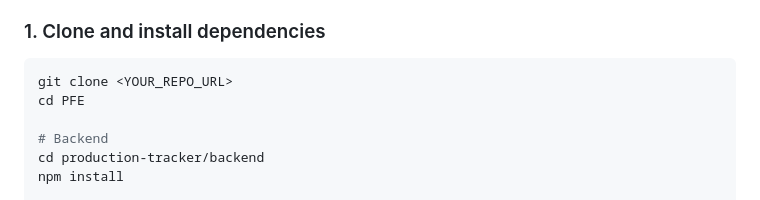
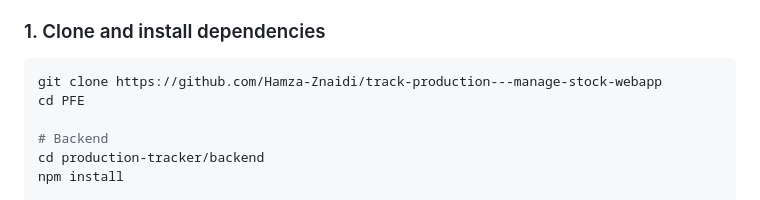
Before and after one commit to Hamza-Znaidi/track-production---manage-stock-webapp, a Markdown page: README.md, the part around the change. Rendered like a GitHub page.

Commit message:
Update clone command in README with actual URL

````diff
--- a/README.md
+++ b/README.md
@@ -101,7 +101,7 @@ PFE/
 ### 1. Clone and install dependencies
 
 ```bash
-git clone <YOUR_REPO_URL>
+git clone https://github.com/Hamza-Znaidi/track-production---manage-stock-webapp
 cd PFE
 
 # Backend
````
